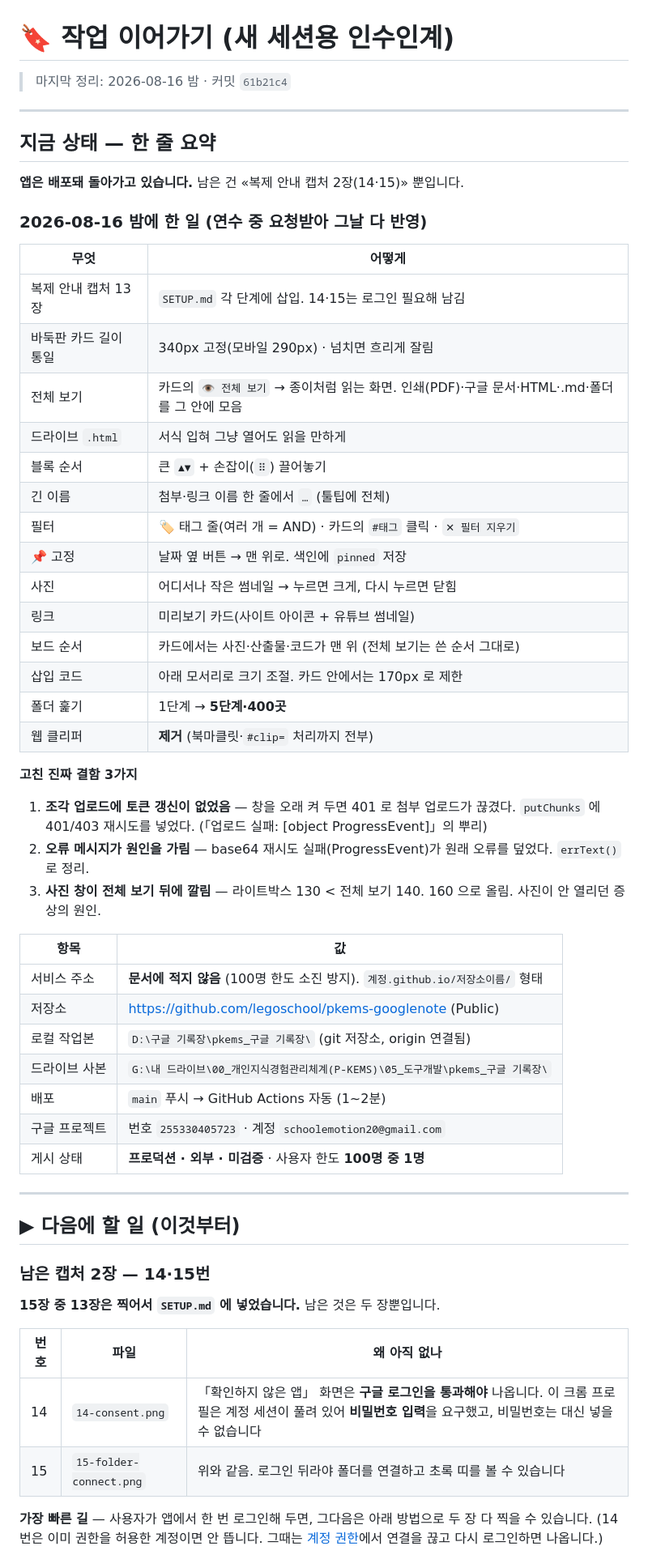
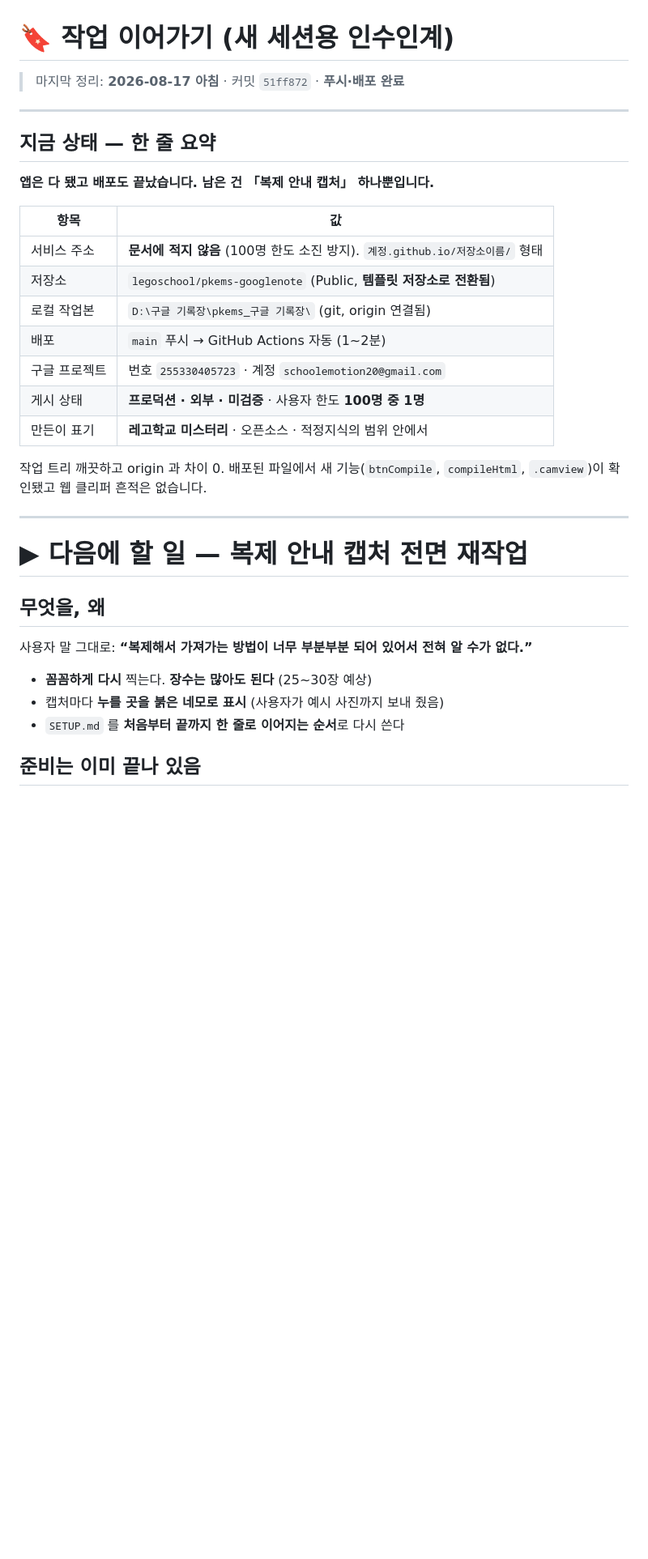
Before and after one commit to legoschool/pkems-googlenote, a Markdown page: docs/작업이어가기.md, the part around one of its changes. Shown at 81% size. GitHub-like rendering; blank space fills up the shorter version.

```diff
--- a/docs/작업이어가기.md
+++ b/docs/작업이어가기.md
@@ -1,64 +1,37 @@
 # 🔖 작업 이어가기 (새 세션용 인수인계)
 
-> 마지막 정리: 2026-08-16 밤 · 커밋 `61b21c4`
+> 마지막 정리: **2026-08-17 아침** · 커밋 `51ff872` · **푸시·배포 완료**
 
 ---
 
 ## 지금 상태 — 한 줄 요약
 
-**앱은 배포돼 돌아가고 있습니다.** 남은 건 «복제 안내 캡처 2장(14·15)» 뿐입니다.
-
-### 2026-08-16 밤에 한 일 (연수 중 요청받아 그날 다 반영)
-
-| 무엇 | 어떻게 |
-|---|---|
-| 복제 안내 캡처 13장 | `SETUP.md` 각 단계에 삽입. 14·15는 로그인 필요해 남김 |
-| 바둑판 카드 길이 통일 | 340px 고정(모바일 290px) · 넘치면 흐리게 잘림 |
-| 전체 보기 | 카드의 `👁 전체 보기` → 종이처럼 읽는 화면. 인쇄(PDF)·구글 문서·HTML·.md·폴더를 그 안에 모음 |
-| 드라이브 `.html` | 서식 입혀 그냥 열어도 읽을 만하게 |
-| 블록 순서 | 큰 `▲▼` + 손잡이(`⠿`) 끌어놓기 |
-| 긴 이름 | 첨부·링크 이름 한 줄에서 `…` (툴팁에 전체) |
-| 필터 | 🏷 태그 줄(여러 개 = AND) · 카드의 `#태그` 클릭 · `✕ 필터 지우기` |
-| 📌 고정 | 날짜 옆 버튼 → 맨 위로. 색인에 `pinned` 저장 |
-| 사진 | 어디서나 작은 썸네일 → 누르면 크게, 다시 누르면 닫힘 |
-| 링크 | 미리보기 카드(사이트 아이콘 + 유튜브 썸네일) |
-| 보드 순서 | 카드에서는 사진·산출물·코드가 맨 위 (전체 보기는 쓴 순서 그대로) |
-| 삽입 코드 | 아래 모서리로 크기 조절. 카드 안에서는 170px 로 제한 |
-| 폴더 훑기 | 1단계 → **5단계·400곳** |
-| 웹 클리퍼 | **제거** (북마클릿·`#clip=` 처리까지 전부) |
-
-**고친 진짜 결함 3가지**
-
-1. **조각 업로드에 토큰 갱신이 없었음** — 창을 오래 켜 두면 401 로 첨부 업로드가 끊겼다.
-   `putChunks` 에 401/403 재시도를 넣었다. (「업로드 실패: [object ProgressEvent]」의 뿌리)
-2. **오류 메시지가 원인을 가림** — base64 재시도 실패(ProgressEvent)가 원래 오류를 덮었다. `errText()` 로 정리.
-3. **사진 창이 전체 보기 뒤에 깔림** — 라이트박스 130 < 전체 보기 140. 160 으로 올림.
-   사진이 안 열리던 증상의 원인.
+**앱은 다 됐고 배포도 끝났습니다. 남은 건 「복제 안내 캡처」 하나뿐입니다.**
 
 | 항목 | 값 |
 |---|---|
 | 서비스 주소 | **문서에 적지 않음** (100명 한도 소진 방지). `계정.github.io/저장소이름/` 형태 |
-| 저장소 | https://github.com/legoschool/pkems-googlenote (Public) |
-| 로컬 작업본 | `D:\구글 기록장\pkems_구글 기록장\` (git 저장소, origin 연결됨) |
-| 드라이브 사본 | `G:\내 드라이브\00_개인지식경험관리체계(P-KEMS)\05_도구개발\pkems_구글 기록장\` |
+| 저장소 | `legoschool/pkems-googlenote` (Public, **템플릿 저장소로 전환됨**) |
+| 로컬 작업본 | `D:\구글 기록장\pkems_구글 기록장\` (git, origin 연결됨) |
 | 배포 | `main` 푸시 → GitHub Actions 자동 (1~2분) |
 | 구글 프로젝트 | 번호 `255330405723` · 계정 `schoolemotion20@gmail.com` |
 | 게시 상태 | **프로덕션 · 외부 · 미검증** · 사용자 한도 **100명 중 1명** |
+| 만든이 표기 | **레고학교 미스터리** · 오픈소스 · 적정지식의 범위 안에서 |
+
+작업 트리 깨끗하고 origin 과 차이 0. 배포된 파일에서 새 기능(`btnCompile`, `compileHtml`, `.camview`)이
+확인됐고 웹 클리퍼 흔적은 없습니다.
 
 ---
 
-## ▶ 다음에 할 일 (이것부터)
+# ▶ 다음에 할 일 — 복제 안내 캡처 전면 재작업
 
-### 남은 캡처 2장 — 14·15번
+## 무엇을, 왜
 
-**15장 중 13장은 찍어서 `SETUP.md` 에 넣었습니다.** 남은 것은 두 장뿐입니다.
+사용자 말 그대로: **“복제해서 가져가는 방법이 너무 부분부분 되어 있어서 전혀 알 수가 없다.”**
 
-| 번호 | 파일 | 왜 아직 없나 |
-|---|---|---|
-| 14 | `14-consent.png` | 「확인하지 않은 앱」 화면은 **구글 로그인을 통과해야** 나옵니다. 이 크롬 프로필은 계정 세션이 풀려 있어 **비밀번호 입력**을 요구했고, 비밀번호는 대신 넣을 수 없습니다 |
-| 15 | `15-folder-connect.png` | 위와 같음. 로그인 뒤라야 폴더를 연결하고 초록 띠를 볼 수 있습니다 |
+- **꼼꼼하게 다시** 찍는다. **장수는 많아도 된다** (25~30장 예상)
+- 캡처마다 **누를 곳을 붉은 네모로 표시** (사용자가 예시 사진까지 보내 줬음)
+- `SETUP.md` 를 **처음부터 끝까지 한 줄로 이어지는 순서**로 다시 쓴다
 
-**가장 빠른 길** — 사용자가 앱에서 한 번 로그인해 두면, 그다음은 아래 방법으로 두 장 다 찍을 수 있습니다.
-(14번은 이미 권한을 허용한 계정이면 안 뜹니다. 그때는
-[계정 권한](https://myaccount.google.com/permissions)에서 연결을 끊고 다시 로그인하면 나옵니다.)
+## 준비는 이미 끝나 있음
 
```
Also changed, not shown: other parts of docs/작업이어가기.md (+160 -61 lines).
